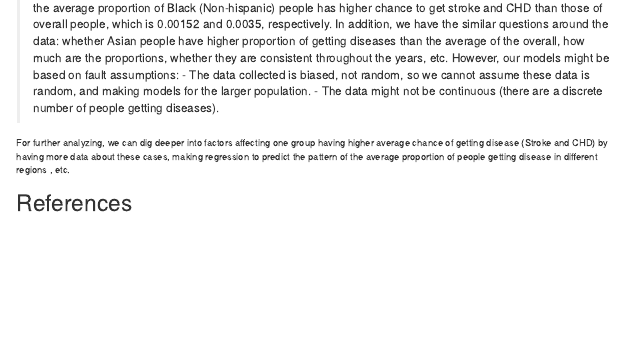
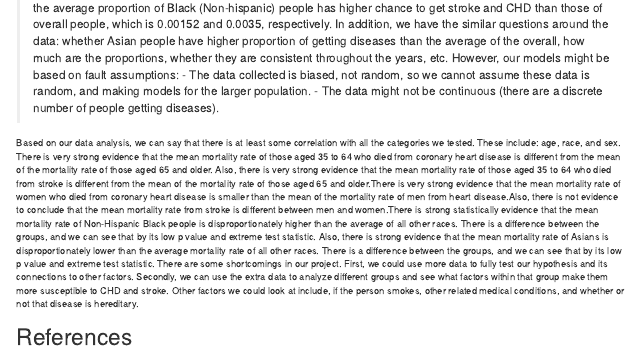
Before and after one commit to NolanYou/stat240project, an R Markdown document (CoronaryHeartDisease_and_Stroke.Rmd): the page in a window 1100 px wide, from 5880 px down. Rendered offline with R 4.5, knitr and Pandoc, with nearby package versions; some code elsewhere in the file could not run offline.

Commit message:
Added Disc Paragraph
Elaborated on the things we could have done as well as other factors.

```diff
--- a/CoronaryHeartDisease_and_Stroke.Rmd
+++ b/CoronaryHeartDisease_and_Stroke.Rmd
@@ -663,7 +663,7 @@ In addition, we have the similar questions around the data: whether Asian people
 - The data collected is biased, not random, so we cannot assume these data is random, and making models for the larger population.
 - The data might not be continuous (there are a discrete number of people getting diseases).
 
-For further analyzing, we can dig deeper into factors affecting one group having higher average chance of getting disease (Stroke and CHD) by having more data about these cases, making regression to predict the pattern of the average proportion of people getting disease in different regions , etc.
+Based on our data analysis, we can say that there is at least some correlation with all the categories we tested. These include: age, race, and sex. There is very strong evidence that the mean mortality rate of those aged 35 to 64 who died from coronary heart disease is different from the mean of the mortality rate of those aged 65 and older. Also, there is very strong evidence that the mean mortality rate of those aged 35 to 64 who died from stroke is different from the mean of the mortality rate of those aged 65 and older.There is very strong evidence that the mean mortality rate of women who died from coronary heart disease is smaller than the mean of the mortality rate of men from heart disease.Also, there is not evidence to conclude that the mean mortality rate from stroke is different between men and women.There is strong statistically evidence that the mean mortality rate of Non-Hispanic Black people is disproportionately higher than the average of all other races. There is a difference between the groups, and we can see that by its low p value and extreme test statistic. Also, there is strong evidence that the mean mortality rate of Asians is disproportionately lower than the average mortality rate of all other races. There is a difference between the groups, and we can see that by its low p value and extreme test statistic. There are some shortcomings in our project. First, we could use more data to fully test our hypothesis and its connections to other factors. Secondly, we can use the extra data to analyze different groups and see what factors within that group make them more susceptible to CHD and stroke. Other factors we could look at include, if the person smokes, other related medical conditions, and whether or not that disease is hereditary.
 
 
 
```
